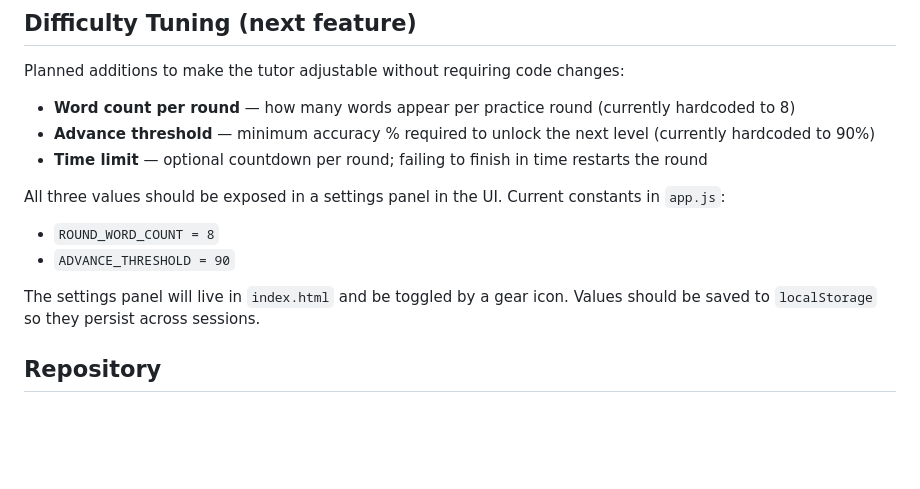
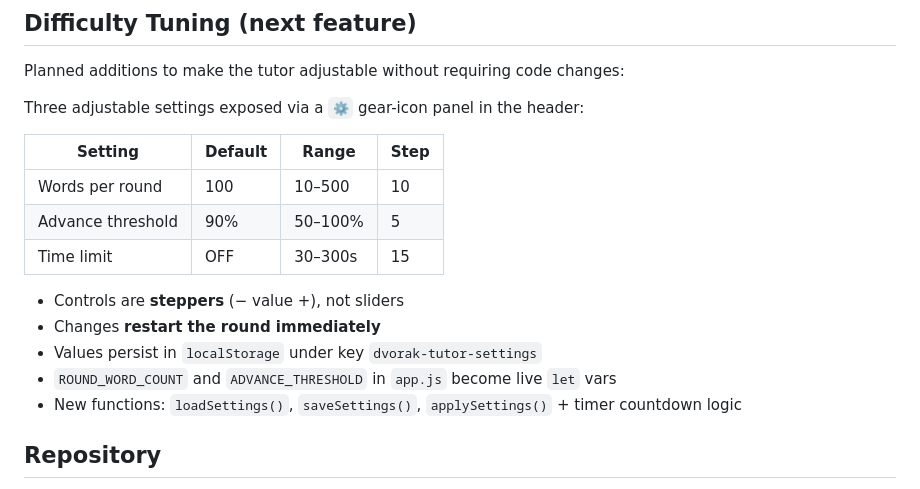
Before and after one commit to cbrayanalytics/dvorak-tutor, a Markdown page: CLAUDE.md, the part around the change. GitHub-like rendering; blank space fills up the shorter version.

```diff
--- a/CLAUDE.md
+++ b/CLAUDE.md
@@ -88,15 +88,19 @@ Applied both to keyboard keys and to characters in the typed-text display.
 
 Planned additions to make the tutor adjustable without requiring code changes:
 
-- **Word count per round** — how many words appear per practice round (currently hardcoded to 8)
-- **Advance threshold** — minimum accuracy % required to unlock the next level (currently hardcoded to 90%)
-- **Time limit** — optional countdown per round; failing to finish in time restarts the round
+Three adjustable settings exposed via a `⚙` gear-icon panel in the header:
 
-All three values should be exposed in a settings panel in the UI. Current constants in `app.js`:
-- `ROUND_WORD_COUNT = 8`
-- `ADVANCE_THRESHOLD = 90`
+| Setting | Default | Range | Step |
+|---------|---------|-------|------|
+| Words per round | 100 | 10–500 | 10 |
+| Advance threshold | 90% | 50–100% | 5 |
+| Time limit | OFF | 30–300s | 15 |
 
-The settings panel will live in `index.html` and be toggled by a gear icon. Values should be saved to `localStorage` so they persist across sessions.
+- Controls are **steppers** (− value +), not sliders
+- Changes **restart the round immediately**
+- Values persist in `localStorage` under key `dvorak-tutor-settings`
+- `ROUND_WORD_COUNT` and `ADVANCE_THRESHOLD` in `app.js` become live `let` vars
+- New functions: `loadSettings()`, `saveSettings()`, `applySettings()` + timer countdown logic
 
 ## Repository
 
```
Also changed, not shown: .claude/progress.md (+9 -9 lines).
